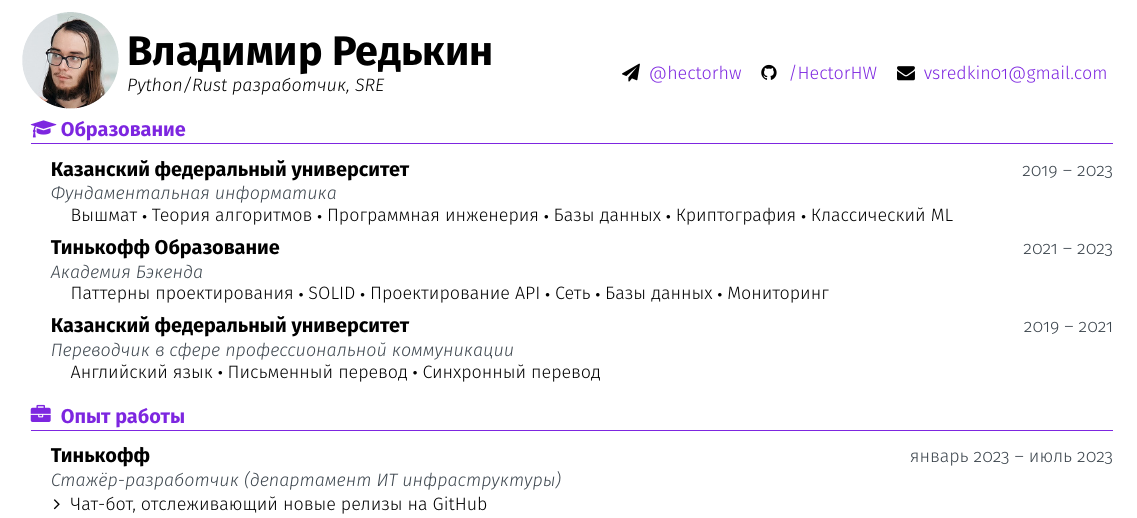
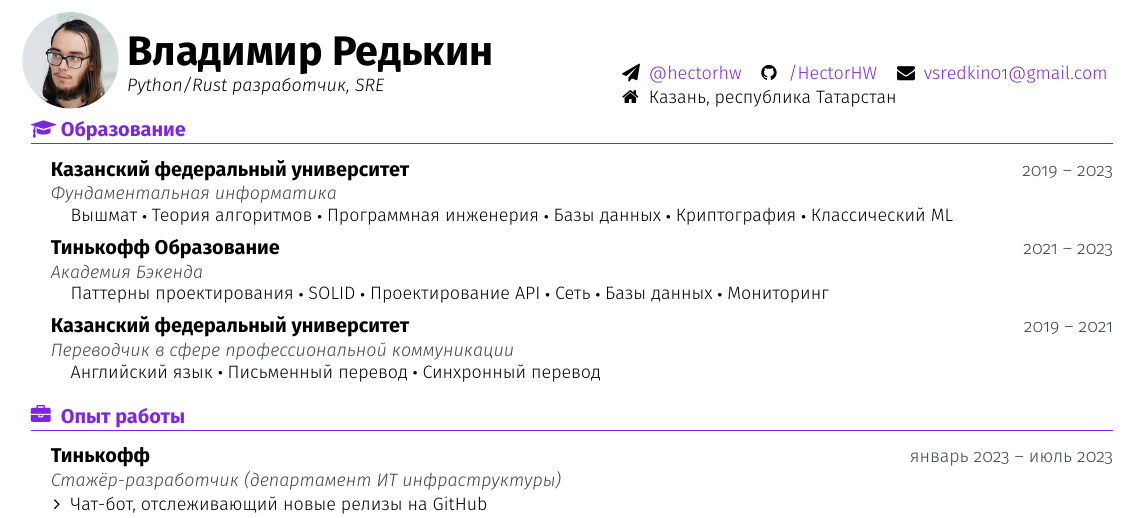
Before and after one commit to HectorHW/resume-public, a LaTeX CV (resume.tex): part of the page, cut so that both start at the same text. Compiled offline with XeLaTeX.

Commit message:
add home address

```diff
--- a/resume.tex
+++ b/resume.tex
@@ -218,7 +218,7 @@
 
 \def \phoneText{+7 111 111-11-11}
 
-\def \homeText{J0J 0J0}
+\def \homeText{Казань, республика Татарстан}
 
 \def \emailLink{mailto:vsredkin01@gmail.com}
 \def \emailText{vsredkin01@gmail.com}
@@ -272,6 +272,7 @@
 			\begin{tabular}[c]{l@{\hspace{1em}}l@{\hspace{1em}}l}
 				% Configure the order in which the header data appears. Must be in 3 colums.
 				 {\telegram} & {\github} & {\email}\\
+				 \multicolumn{3}{l}{\home}
 				\vspace{0.5em}
 			\end{tabular}
 			\vspace{1em}
```
